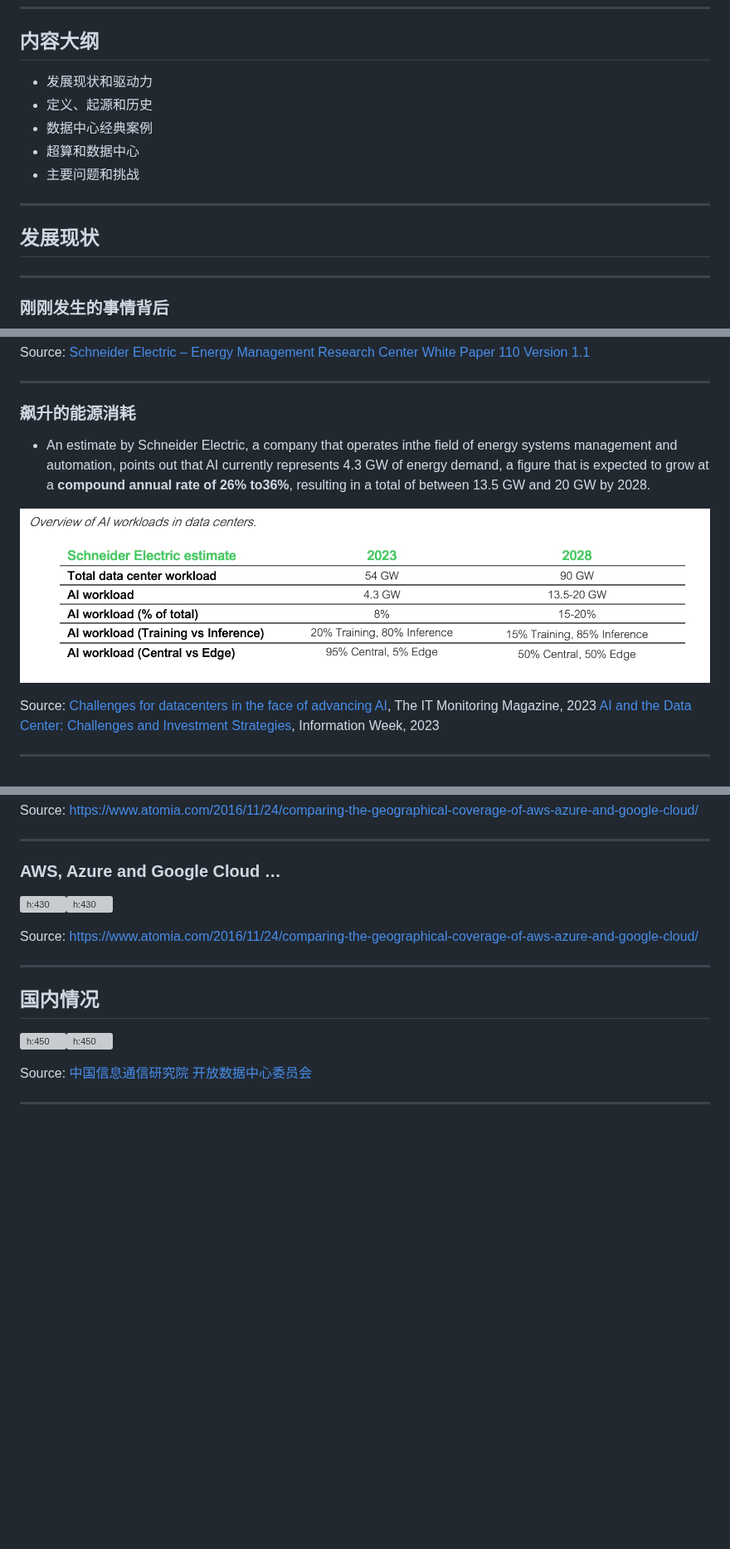
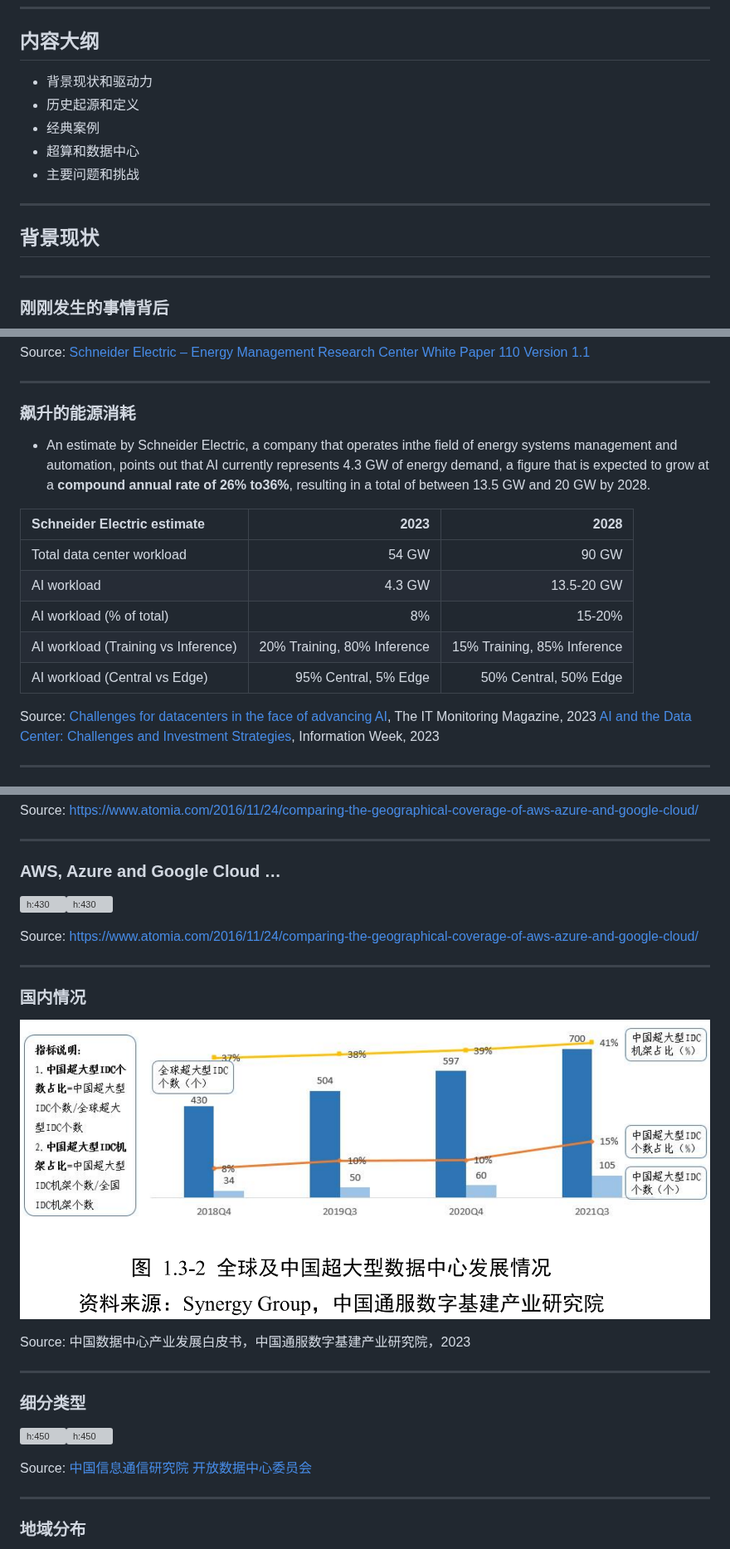
Before and after one commit to cs-course/data-center-course, a Markdown page: data-center-intro.md, 3 parts joined by grey strips. Shown at 83% size. Rendered like a GitHub page; pictures changed too: images/Globa-and-China-DC-trend.png (added), images/schneider1.jpg (deleted); blank space fills up the shorter version; grey boxes are pictures that could not be loaded.

Commit message:
intro lecture update

```diff
--- a/data-center-intro.md
+++ b/data-center-intro.md
@@ -23,15 +23,15 @@ math: katex
 
 <!-- paginate: true -->
 
-- 发展现状和驱动力
-- 定义、起源和历史
-- 数据中心经典案例
+- 背景现状和驱动力
+- 历史起源和定义
+- 经典案例
 - 超算和数据中心
 - 主要问题和挑战
 
 ---
 
-## 发展现状
+## 背景现状
 
 <style scoped>
   h2 {
@@ -232,13 +231,26 @@ Source: [Schneider Electric – Energy Management Research Center White Paper 11
     font-size: 30px;
   }
   p {
-    font-size: 18px;
+    font-size: 14px;
+  }
+  table {
+    font-size: 22px;
+    width: 100%;
+  }
+  th {
+    background: #007FFF;
   }
 </style>
 
 - An estimate by Schneider Electric, a company that operates inthe field of energy systems management and automation, points out that AI currently represents 4.3 GW of energy demand, a figure that is expected to grow at a **compound annual rate of 26% to36%**, resulting in a total of between 13.5 GW and 20 GW by 2028.
 
-![w:800](images/schneider1.jpg)
+|Schneider Electric estimate|2023|2028|
+|:-|-:|-:|
+|Total data center workload|54 GW|90 GW|
+|AI workload|4.3 GW|13.5-20 GW|
+|AI workload (% of total)|8%|15-20%|
+|AI workload (Training vs Inference)|20% Training, 80% Inference|15% Training, 85% Inference|
+|AI workload (Central vs Edge)|95% Central, 5% Edge|50% Central, 50% Edge|
 
 Source:
 [Challenges for datacenters in the face of advancing AI](https://network-king.net/challenges-for-datacenters-in-the-face-of-advancing-ai/), The IT Monitoring Magazine, 2023
@@ -688,7 +720,6 @@ Source: <https://www.atomia.com/2016/11/24/comparing-the-geographical-coverage-o
 <style scoped>
   p {
     font-size: 18px;
-    text-align: left;
   }
 </style>
 
@@ -698,7 +729,27 @@ Source: <https://www.atomia.com/2016/11/24/comparing-the-geographical-coverage-o
 
 ---
 
-## 国内情况
+### 国内情况
+
+<style scoped>
+  p {
+    font-size: 18px;
+  }
+</style>
+
+![h:500](images/Globa-and-China-DC-trend.png)
+
+Source: 中国数据中心产业发展白皮书，中国通服数字基建产业研究院，2023
+
+---
+
+### 细分类型
+
+<style scoped>
+  p {
+    font-size: 18px;
+  }
+</style>
 
 ![h:450](images/odcc-chart1.png)![h:450](images/odcc-chart5.png)
 
@@ -706,11 +757,11 @@ Source: [中国信息通信研究院 开放数据中心委员会](http://dcp.odc
 
 ---
 
+### 地域分布
+
 <style scoped>
   p {
     font-size: 18px;
-    padding-top: 620px;
-    text-align: left;
   }
 </style>
 
```
Also changed, not shown: other parts of data-center-intro.md (+42 -23 lines).
